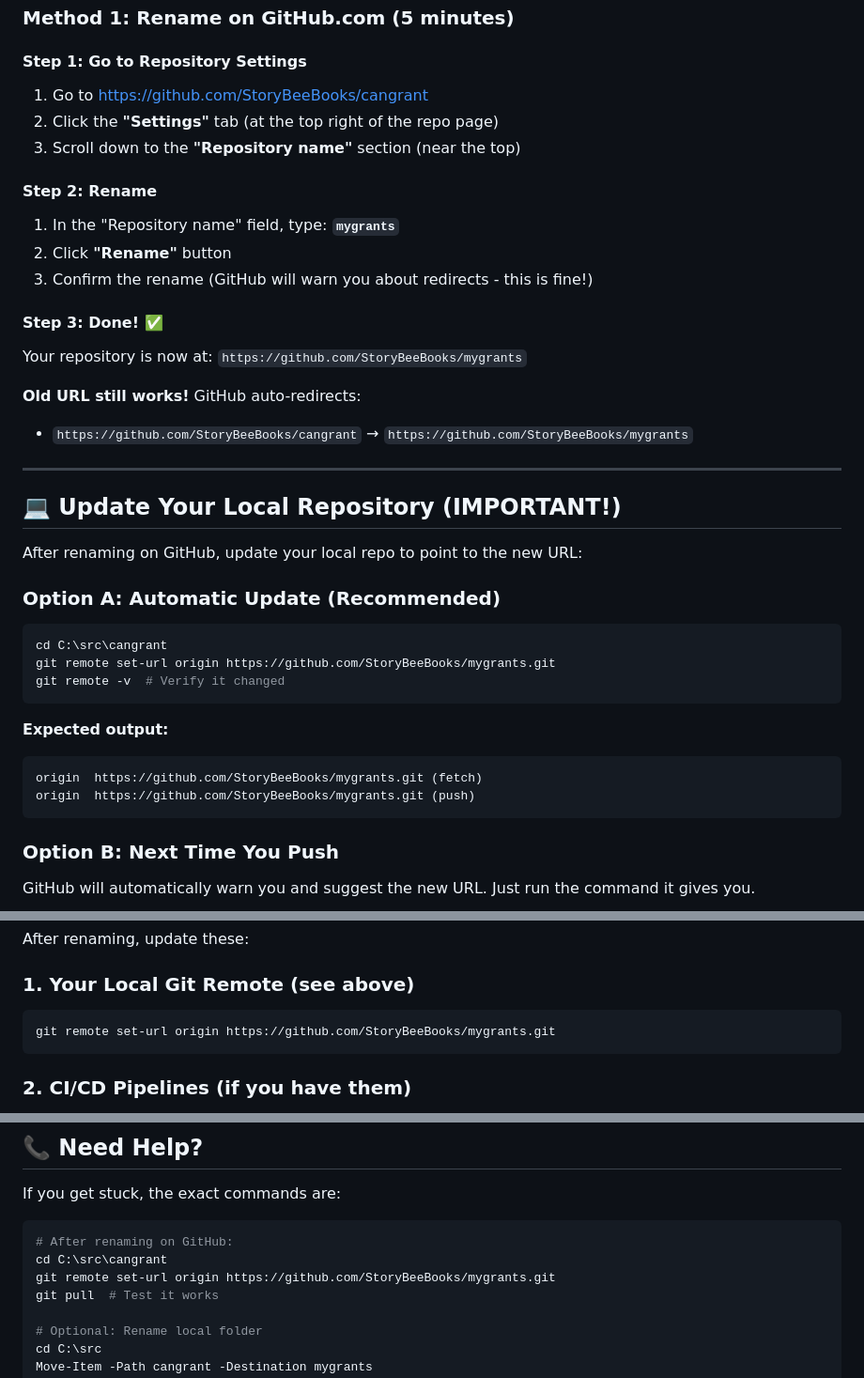
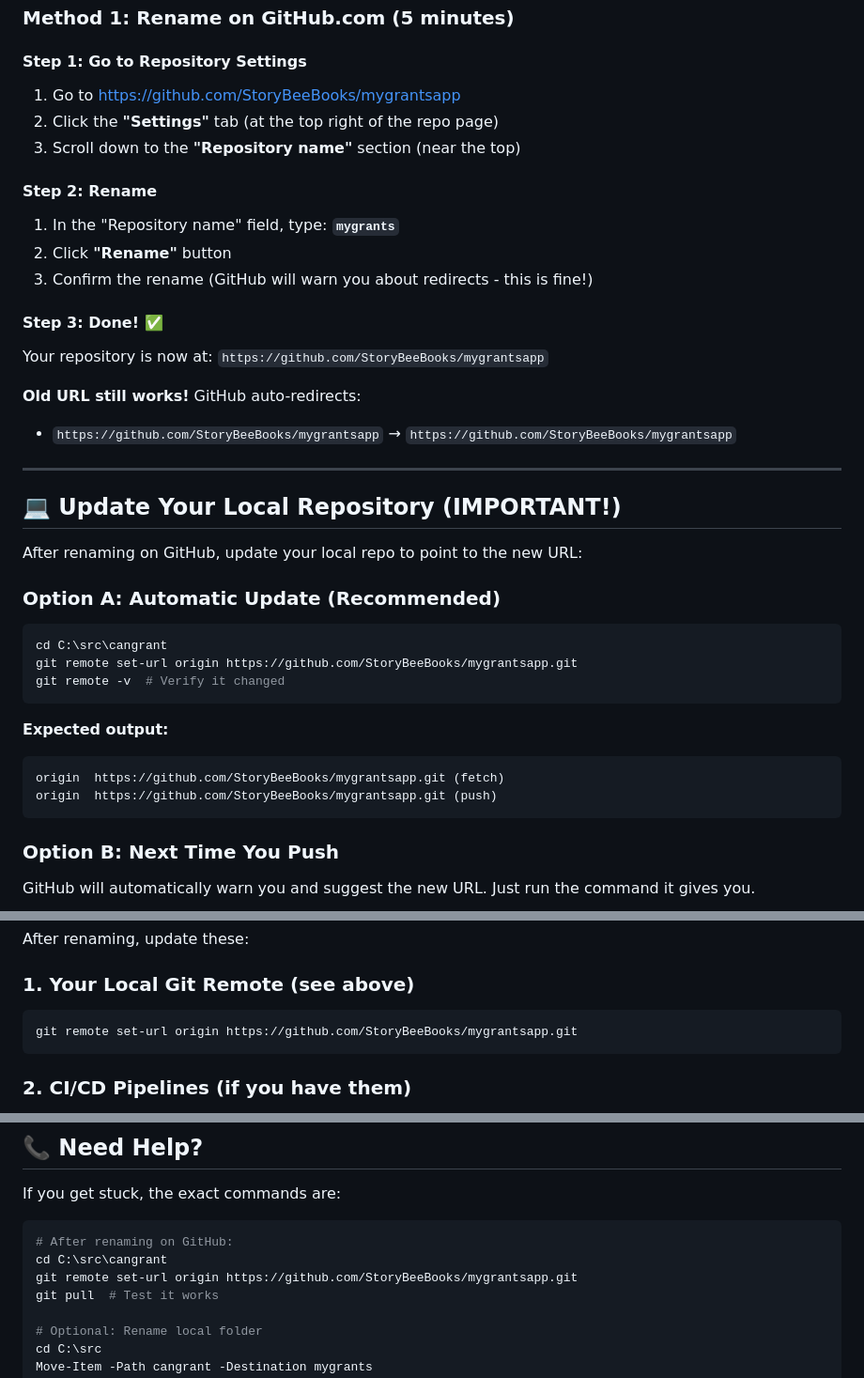
Before and after one commit to StoryBeeBooks/cangrant, a Markdown page: GITHUB_RENAME_GUIDE.md, 3 parts joined by grey strips. Shown at 94% size. Rendered like a GitHub page.

Commit message:
Update all docs to reflect GitHub repo name: mygrantsapp

````diff
--- a/GITHUB_RENAME_GUIDE.md
+++ b/GITHUB_RENAME_GUIDE.md
@@ -12,7 +12,7 @@ GitHub makes repository renaming super simple, and it **automatically redirects*
 
 #### **Step 1: Go to Repository Settings**
 
-1. Go to [https://github.com/StoryBeeBooks/cangrant](https://github.com/StoryBeeBooks/cangrant)
+1. Go to [https://github.com/StoryBeeBooks/mygrantsapp](https://github.com/StoryBeeBooks/mygrantsapp)
 2. Click the **"Settings"** tab (at the top right of the repo page)
 3. Scroll down to the **"Repository name"** section (near the top)
 
@@ -24,10 +24,10 @@ GitHub makes repository renaming super simple, and it **automatically redirects*
 
 #### **Step 3: Done! ✅**
 
-Your repository is now at: `https://github.com/StoryBeeBooks/mygrants`
+Your repository is now at: `https://github.com/StoryBeeBooks/mygrantsapp`
 
 **Old URL still works!** GitHub auto-redirects:
-- `https://github.com/StoryBeeBooks/cangrant` → `https://github.com/StoryBeeBooks/mygrants`
+- `https://github.com/StoryBeeBooks/mygrantsapp` → `https://github.com/StoryBeeBooks/mygrantsapp`
 
 ---
 
@@ -39,14 +39,14 @@ After renaming on GitHub, update your local repo to point to the new URL:
 
 ```powershell
 cd C:\src\cangrant
-git remote set-url origin https://github.com/StoryBeeBooks/mygrants.git
+git remote set-url origin https://github.com/StoryBeeBooks/mygrantsapp.git
 git remote -v  # Verify it changed
 ```
 
 **Expected output:**
 ```
-origin  https://github.com/StoryBeeBooks/mygrants.git (fetch)
-origin  https://github.com/StoryBeeBooks/mygrants.git (push)
+origin  https://github.com/StoryBeeBooks/mygrantsapp.git (fetch)
+origin  https://github.com/StoryBeeBooks/mygrantsapp.git (push)
 ```
 
 ### **Option B: Next Time You Push**
@@ -106,7 +106,7 @@ After renaming, update these:
 ### 1. **Your Local Git Remote** (see above)
 
 ```powershell
-git remote set-url origin https://github.com/StoryBeeBooks/mygrants.git
+git remote set-url origin https://github.com/StoryBeeBooks/mygrantsapp.git
 ```
 
 ### 2. **CI/CD Pipelines** (if you have them)
@@ -174,7 +174,7 @@ If you get stuck, the exact commands are:
 ```powershell
 # After renaming on GitHub:
 cd C:\src\cangrant
-git remote set-url origin https://github.com/StoryBeeBooks/mygrants.git
+git remote set-url origin https://github.com/StoryBeeBooks/mygrantsapp.git
 git pull  # Test it works
 
 # Optional: Rename local folder
````
Also changed, not shown: ACTION_CHECKLIST.md (+2 -2 lines), REBRAND_SUMMARY.md (+2 -2 lines).
